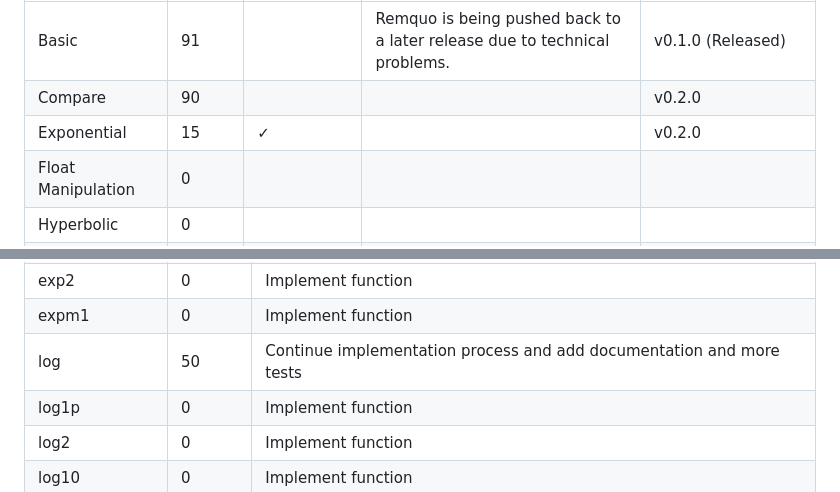
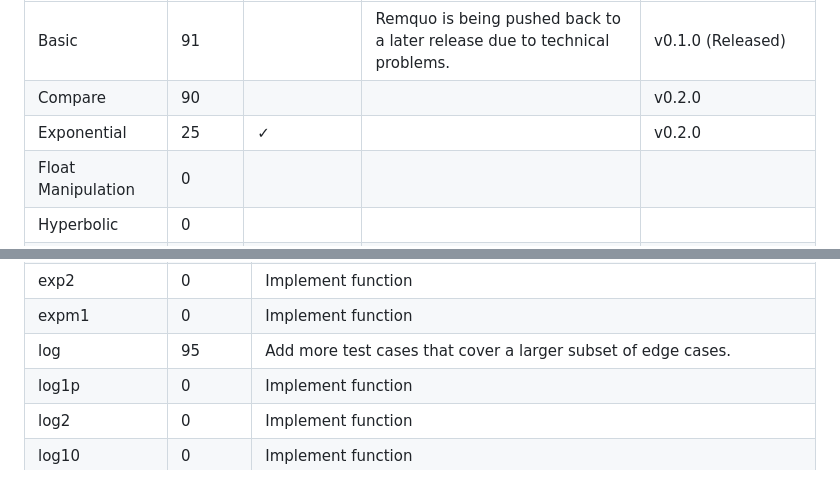
Before and after one commit to Rinzii/ccmath, a Markdown page: README.md, 2 parts joined by grey strips. Drawn GitHub-style.

Commit message:
Update current progress

```diff
--- a/README.md
+++ b/README.md
@@ -55,7 +55,7 @@ Contributions to ccmath are welcome! If you encounter any bugs, have suggestions
 |--------------------|--------|--------------|---------------------------------------------------------------------------|----------------------------|
 | Basic              | 91     |              | Remquo is being pushed back to a later release due to technical problems. | v0.1.0 (Released)          |
 | Compare            | 90     |              |                                                                           | v0.2.0                     |
-| Exponential        | 15     | ✓            |                                                                           | v0.2.0                     |
+| Exponential        | 25     | ✓            |                                                                           | v0.2.0                     |
 | Float Manipulation | 0      |              |                                                                           |
 | Hyperbolic         | 0      |              |                                                                           |
 | Nearest            | 15     |              |                                                                           |
@@ -92,7 +92,7 @@ Contributions to ccmath are welcome! If you encounter any bugs, have suggestions
 | exp            | 35     | Continue implementation process and add documentation and tests                          |
 | exp2           | 0      | Implement function                                                                       |
 | expm1          | 0      | Implement function                                                                       |
-| log            | 50     | Continue implementation process and add documentation and more tests                     |
+| log            | 95     | Add more test cases that cover a larger subset of edge cases.                            |
 | log1p          | 0      | Implement function                                                                       |
 | log2           | 0      | Implement function                                                                       |
 | log10          | 0      | Implement function                                                                       |
```
